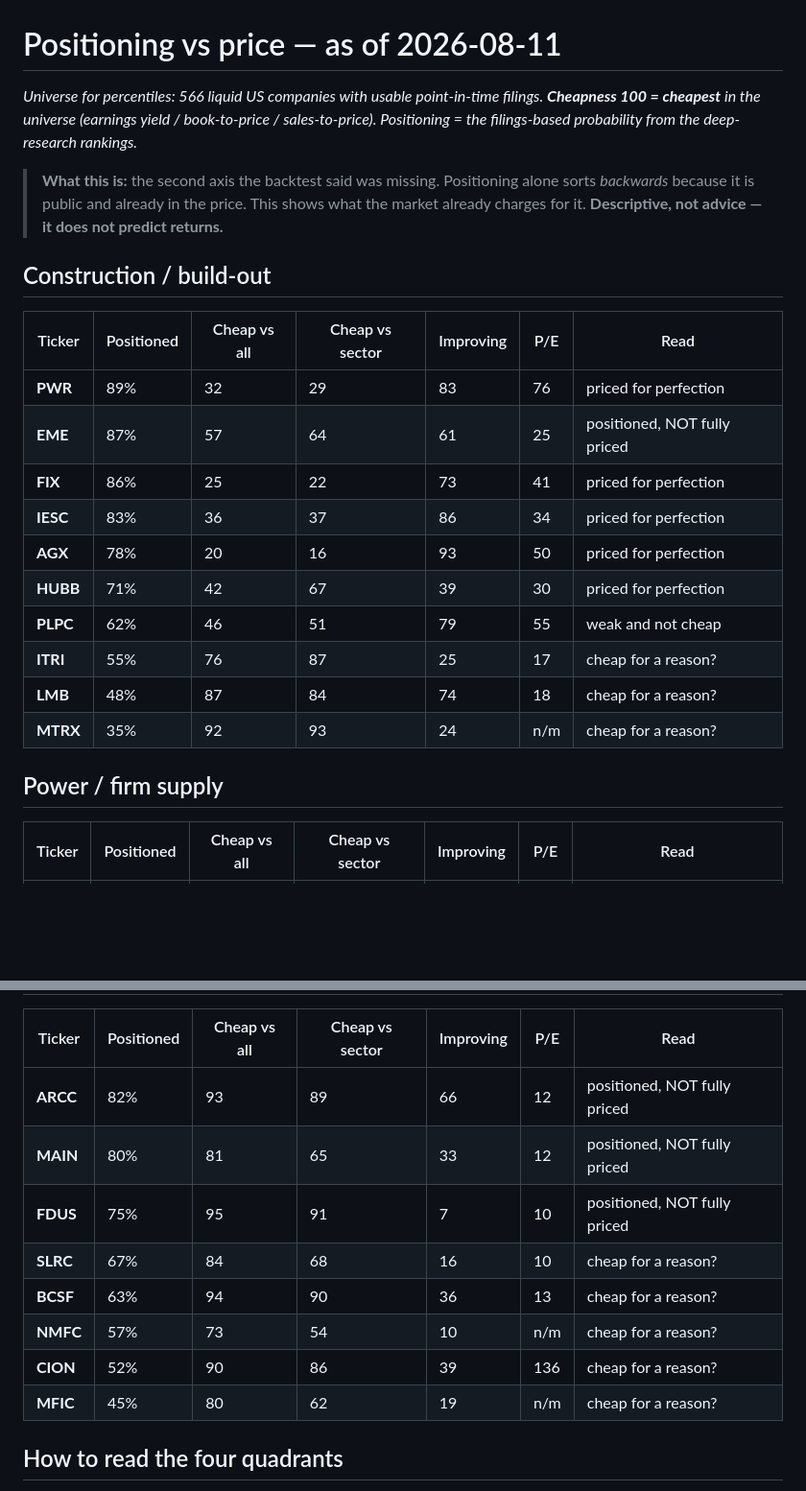
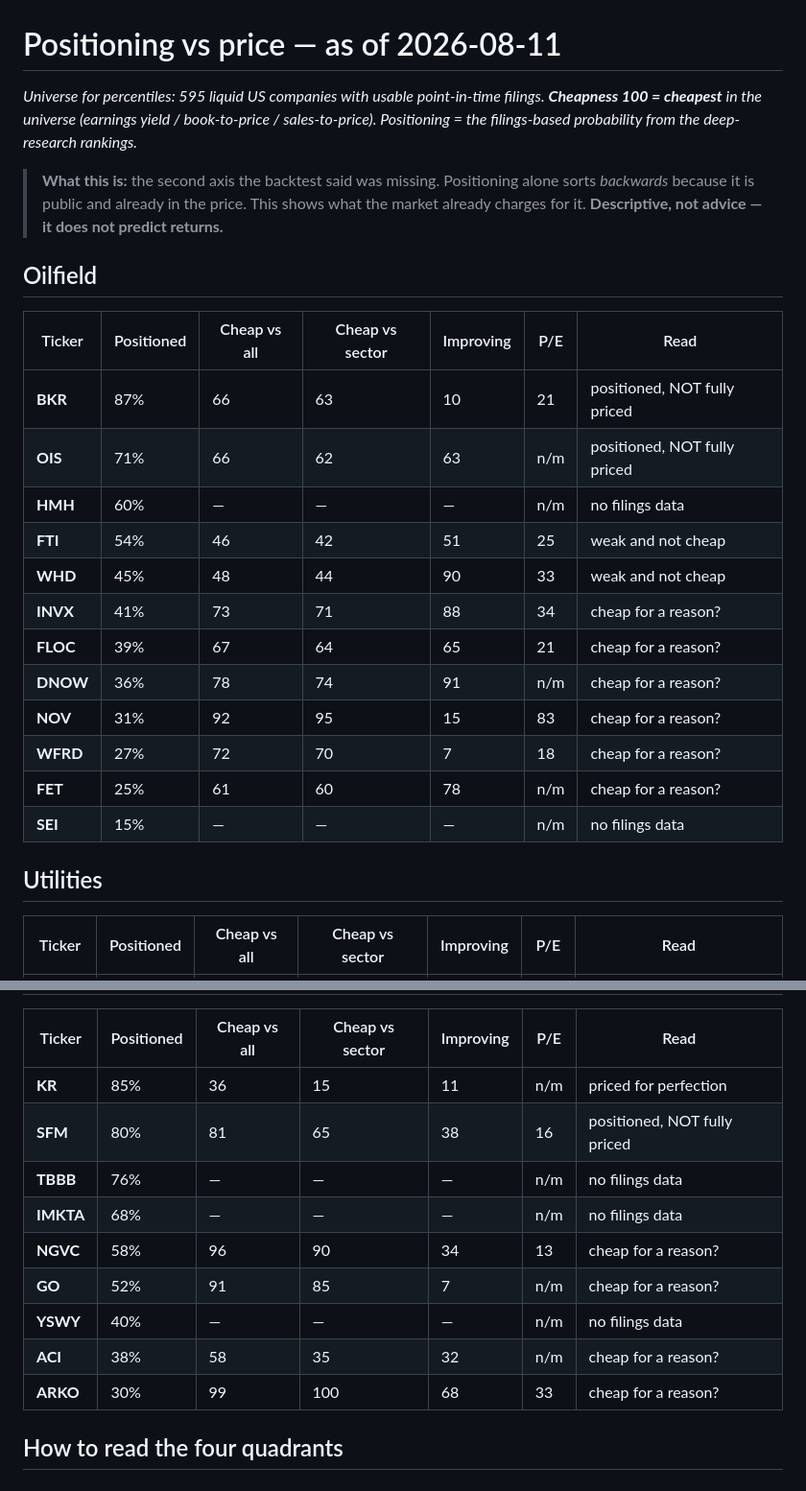
Before and after one commit to omerccohen/traction, a Markdown page: stocklab/briefings/price_vs_position_2026-08-11.md, 2 parts joined by grey strips. Shown at 96% size. GitHub-like rendering; blank space fills up the shorter version.

```diff
--- a/stocklab/briefings/price_vs_position_2026-08-11.md
+++ b/stocklab/briefings/price_vs_position_2026-08-11.md
@@ -1,25 +1,28 @@
 # Positioning vs price — as of 2026-08-11
 
-*Universe for percentiles: 566 liquid US companies with usable point-in-time filings. **Cheapness 100 = cheapest** in the universe (earnings yield / book-to-price / sales-to-price). Positioning = the filings-based probability from the deep-research rankings.*
+*Universe for percentiles: 595 liquid US companies with usable point-in-time filings. **Cheapness 100 = cheapest** in the universe (earnings yield / book-to-price / sales-to-price). Positioning = the filings-based probability from the deep-research rankings.*
 
 > **What this is:** the second axis the backtest said was missing. Positioning alone sorts *backwards* because it is public and already in the price. This shows what the market already charges for it. **Descriptive, not advice — it does not predict returns.**
 
-## Construction / build-out
+
+## Oilfield
 
 | Ticker | Positioned | Cheap vs all | Cheap vs sector | Improving | P/E | Read |
 |---|---|---|---|---|---|---|
-| **PWR** | 89% | 32 | 29 | 83 | 76 | priced for perfection |
-| **EME** | 87% | 57 | 64 | 61 | 25 | positioned, NOT fully priced |
-| **FIX** | 86% | 25 | 22 | 73 | 41 | priced for perfection |
-| **IESC** | 83% | 36 | 37 | 86 | 34 | priced for perfection |
-| **AGX** | 78% | 20 | 16 | 93 | 50 | priced for perfection |
-| **HUBB** | 71% | 42 | 67 | 39 | 30 | priced for perfection |
-| **PLPC** | 62% | 46 | 51 | 79 | 55 | weak and not cheap |
-| **ITRI** | 55% | 76 | 87 | 25 | 17 | cheap for a reason? |
-| **LMB** | 48% | 87 | 84 | 74 | 18 | cheap for a reason? |
-| **MTRX** | 35% | 92 | 93 | 24 | n/m | cheap for a reason? |
+| **BKR** | 87% | 66 | 63 | 10 | 21 | positioned, NOT fully priced |
+| **OIS** | 71% | 66 | 62 | 63 | n/m | positioned, NOT fully priced |
+| **HMH** | 60% | — | — | — | n/m | no filings data |
+| **FTI** | 54% | 46 | 42 | 51 | 25 | weak and not cheap |
+| **WHD** | 45% | 48 | 44 | 90 | 33 | weak and not cheap |
+| **INVX** | 41% | 73 | 71 | 88 | 34 | cheap for a reason? |
+| **FLOC** | 39% | 67 | 64 | 65 | 21 | cheap for a reason? |
+| **DNOW** | 36% | 78 | 74 | 91 | n/m | cheap for a reason? |
+| **NOV** | 31% | 92 | 95 | 15 | 83 | cheap for a reason? |
+| **WFRD** | 27% | 72 | 70 | 7 | 18 | cheap for a reason? |
+| **FET** | 25% | 61 | 60 | 78 | n/m | cheap for a reason? |
+| **SEI** | 15% | — | — | — | n/m | no filings data |
 
-## Power / firm supply
+## Utilities
 
 | Ticker | Positioned | Cheap vs all | Cheap vs sector | Improving | P/E | Read |
 |---|---|---|---|---|---|---|
@@ -33,14 +67,15 @@
 
 | Ticker | Positioned | Cheap vs all | Cheap vs sector | Improving | P/E | Read |
 |---|---|---|---|---|---|---|
-| **ARCC** | 82% | 93 | 89 | 66 | 12 | positioned, NOT fully priced |
-| **MAIN** | 80% | 81 | 65 | 33 | 12 | positioned, NOT fully priced |
-| **FDUS** | 75% | 95 | 91 | 7 | 10 | positioned, NOT fully priced |
-| **SLRC** | 67% | 84 | 68 | 16 | 10 | cheap for a reason? |
-| **BCSF** | 63% | 94 | 90 | 36 | 13 | cheap for a reason? |
-| **NMFC** | 57% | 73 | 54 | 10 | n/m | cheap for a reason? |
-| **CION** | 52% | 90 | 86 | 39 | 136 | cheap for a reason? |
-| **MFIC** | 45% | 80 | 62 | 19 | n/m | cheap for a reason? |
+| **KR** | 85% | 36 | 15 | 11 | n/m | priced for perfection |
+| **SFM** | 80% | 81 | 65 | 38 | 16 | positioned, NOT fully priced |
+| **TBBB** | 76% | — | — | — | n/m | no filings data |
+| **IMKTA** | 68% | — | — | — | n/m | no filings data |
+| **NGVC** | 58% | 96 | 90 | 34 | 13 | cheap for a reason? |
+| **GO** | 52% | 91 | 85 | 7 | n/m | cheap for a reason? |
+| **YSWY** | 40% | — | — | — | n/m | no filings data |
+| **ACI** | 38% | 58 | 35 | 32 | n/m | cheap for a reason? |
+| **ARKO** | 30% | 99 | 100 | 68 | 33 | cheap for a reason? |
 
 ## How to read the four quadrants
 
```
Also changed, not shown: other parts of stocklab/briefings/price_vs_position_2026-08-11.md (+37 -6 lines).
